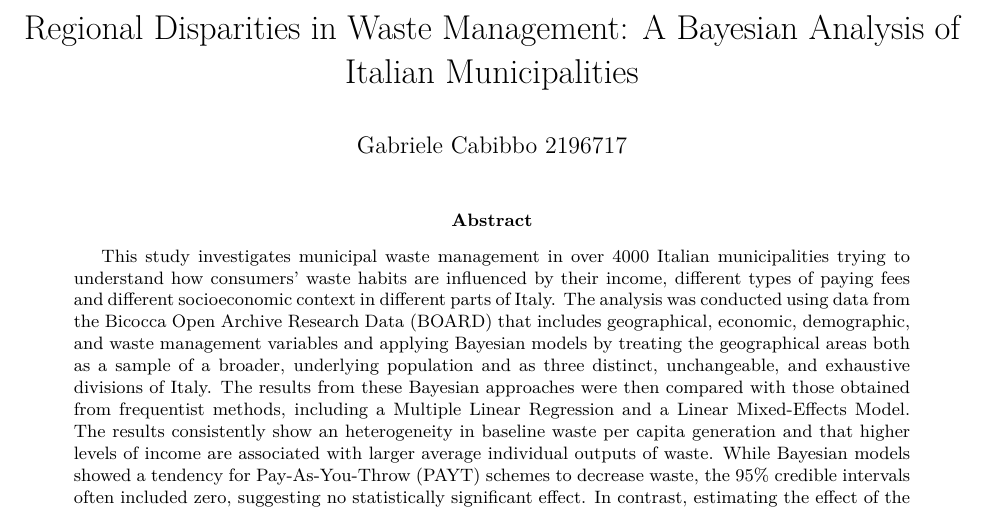
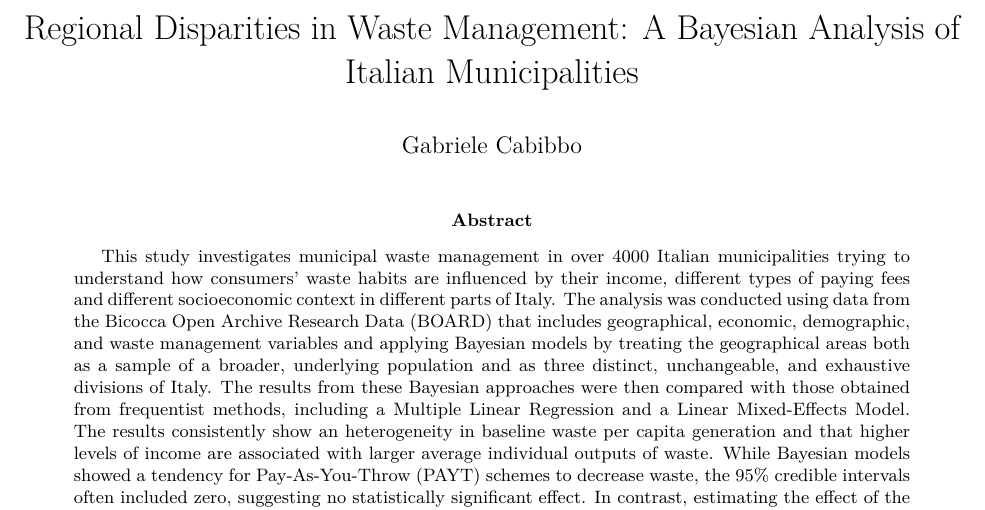
Before and after one commit to gheb02/Regional-Disparities-in-Waste-Management-A-Bayesian-Analysis-of-Italian-Municipalities, an R Markdown document (Regional Disparities in Waste Management.Rmd): part of page 1 of 18, cut so that both start at the same text. The pictures show the output file Regional Disparities in Waste Management.pdf that the author committed with the source.

Commit message:
Small modifications

```diff
--- a/Regional Disparities in Waste Management.Rmd
+++ b/Regional Disparities in Waste Management.Rmd
@@ -1,6 +1,6 @@
 ---
 title: "Regional Disparities in Waste Management: A Bayesian Analysis of Italian Municipalities"
-author: "Gabriele Cabibbo 2196717"
+author: "Gabriele Cabibbo"
 abstract: "This study investigates municipal waste management in over 4000 Italian municipalities trying to understand how consumers' waste habits are influenced by their income, different types of paying fees and different socioeconomic context in different parts of Italy. The analysis was conducted using data from the Bicocca Open Archive Research Data (BOARD) that includes geographical, economic, demographic, and waste management variables and applying Bayesian models by treating the geographical areas both as a sample of a broader, underlying population and as three distinct, unchangeable, and exhaustive divisions of Italy. The results from these Bayesian approaches were then compared with those obtained from frequentist methods, including a Multiple Linear Regression and a Linear Mixed-Effects Model. The results consistently show an heterogeneity in baseline waste per capita generation and that higher levels of income are associated with larger average individual outputs of waste. While Bayesian models showed a tendency for Pay-As-You-Throw (PAYT) schemes to decrease waste, the 95% credible intervals often included zero, suggesting no statistically significant effect. In contrast, estimating the effect of the adoption of a PAYT scheme using both frequentist approaches produced statistically significant negative effect.
 Overall, while regional differences and income effects are evident, the impact of PAYT schemes remains uncertain across different modeling approaches and a significant portion of waste per capita variability remains unexplained."
 output:
```
Also changed, not shown: Regional Disparities in Waste Management.pdf.
